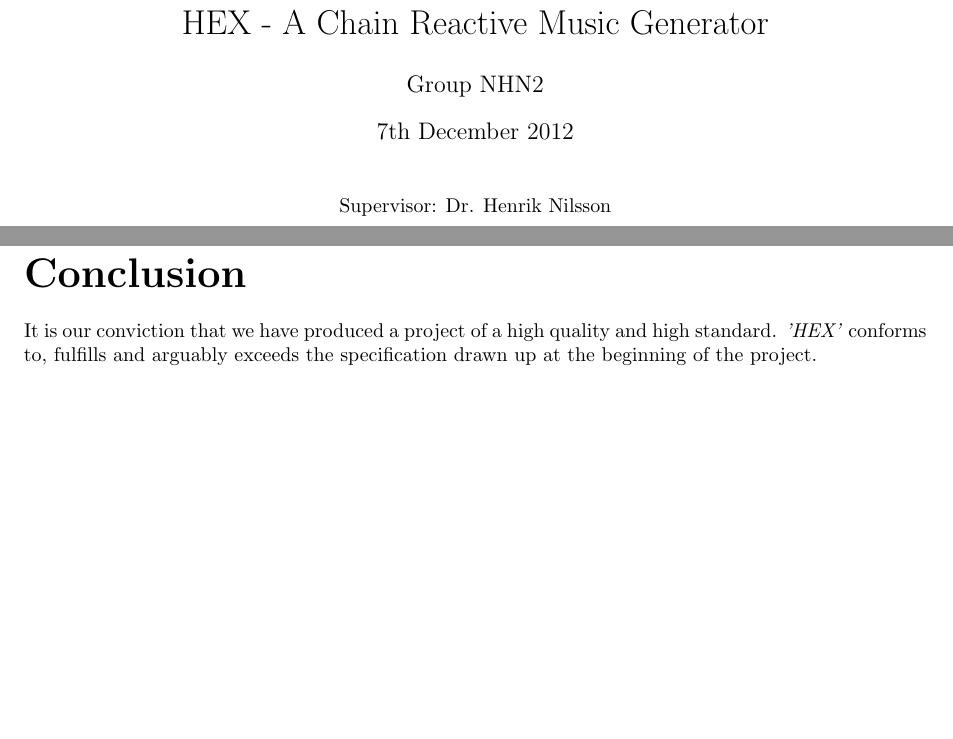
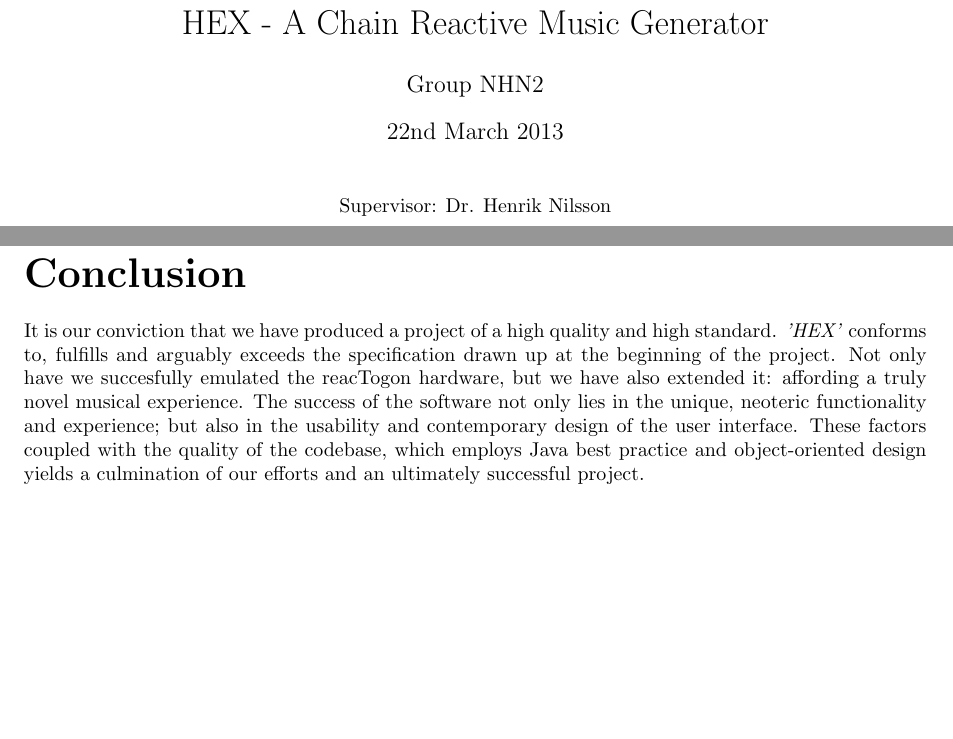
Before and after one commit to jiggyghallam/grp-report, a LaTeX document (report.tex): two parts of pages 1 and 16 of 17 before the commit and two parts of pages 2 and 17 of 18 after it, joined at a grey line, cut so that both start at the same text, the shorter picture padded with empty space. Compiled offline with pdfLaTeX.

Commit message:
finished conclusion, updated other things

```diff
--- a/report.tex
+++ b/report.tex
@@ -11,7 +11,8 @@
 \begin{titlepage}
 \title{G52GRP Interim Group Report\\HEX - A Chain Reactive Music Generator }
 \author{Group NHN2}
-\date{7th December 2012}
+\includegraphics[scale=0.6]{hexlogo.png}
+\date{22nd March 2013}
 \maketitle
 \thispagestyle{empty}
 \begin{center}
@@ -362,7 +363,7 @@ TO BE COMPLETED
 TO BE COMPLETED
 
 \part{Conclusion}
-It is our conviction that we have produced a project of a high quality and high standard. \textit{'HEX'} conforms to, fulfills and arguably exceeds the specification drawn up at the beginning of the project.
+It is our conviction that we have produced a project of a high quality and high standard. \textit{'HEX'} conforms to, fulfills and arguably exceeds the specification drawn up at the beginning of the project. Not only have we succesfully emulated the reacTogon hardware, but we have also extended it: affording a truly novel musical experience. The success of the software not only lies in the unique, neoteric functionality and experience; but also in the usability and contemporary design of the user interface. These factors coupled with the quality of the codebase, which employs Java best practice and object-oriented design yields a culmination of our efforts and an ultimately successful project.
 
 \pagebreak
 \part{Appendices}
```
Also changed, not shown: hexlogo.png (added), report.pdf, 1 other file.
